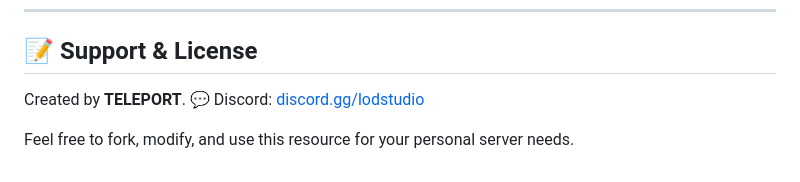
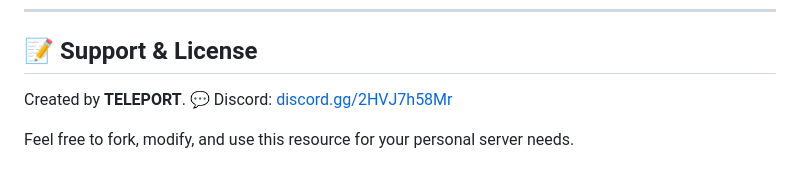
Before and after one commit to ChaPo511/TELEPORT-System, a Markdown page: README.md, the part around the change. Drawn GitHub-style.

```diff
--- a/README.md
+++ b/README.md
@@ -86,6 +86,6 @@ You can easily edit existing translations or add your own inside the `TELEPORT.T
 ## 📝 Support & License
 
 Created by **TELEPORT**.
-💬 Discord: [discord.gg/lodstudio](https://discord.gg/lodstudio)
+💬 Discord: [discord.gg/2HVJ7h58Mr](https://discord.gg/2HVJ7h58Mr)
 
 Feel free to fork, modify, and use this resource for your personal server needs.
```
